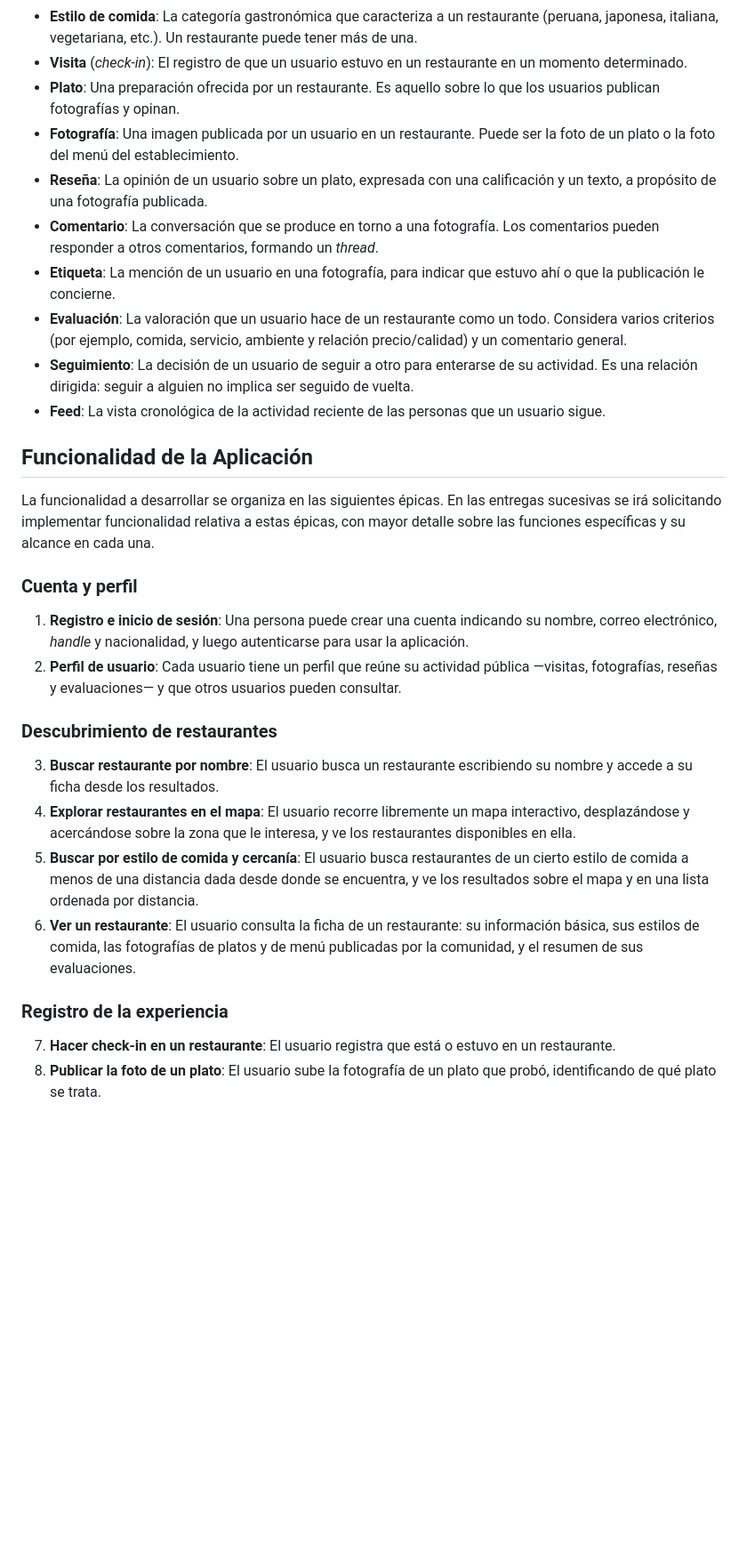
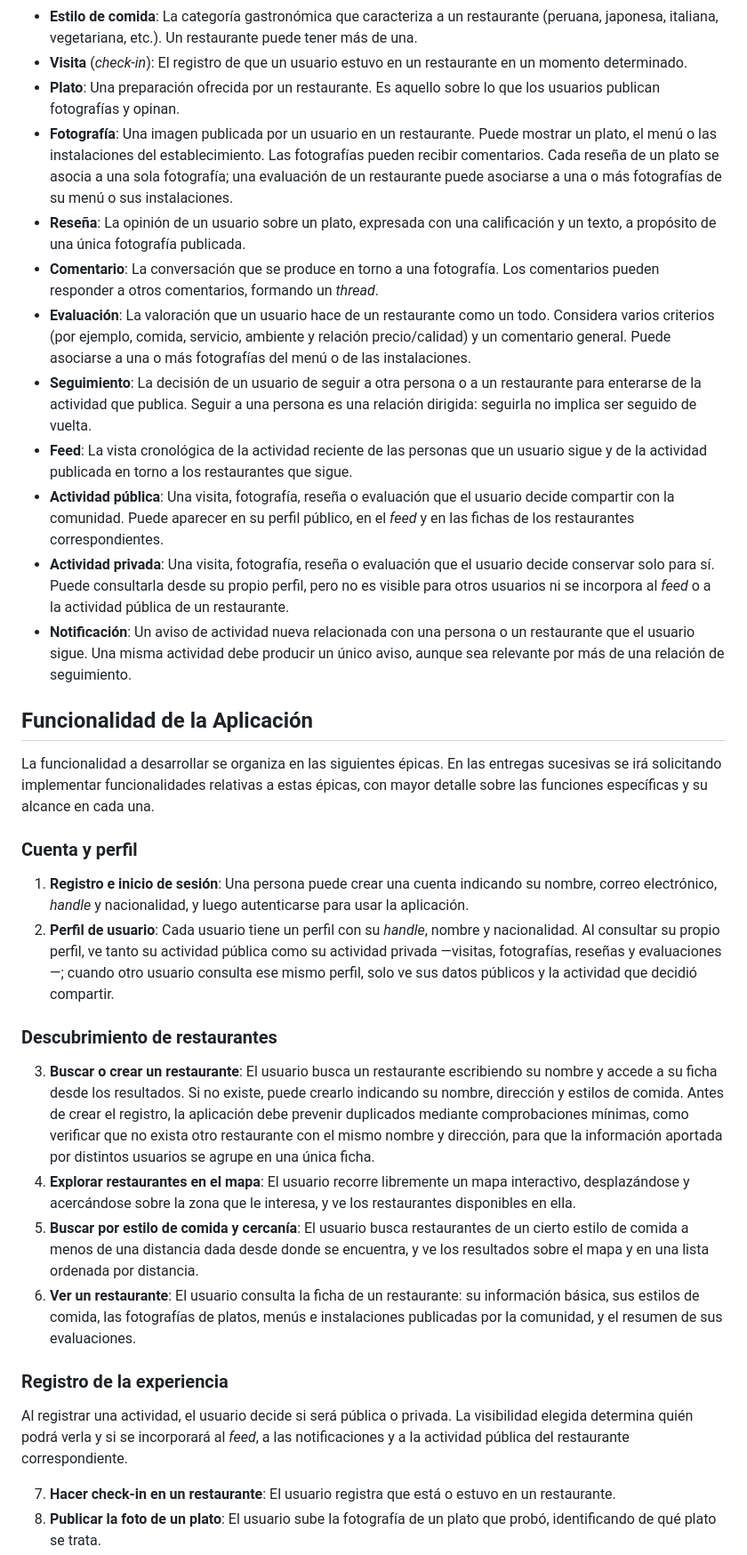
Before and after one commit to ICC4203-202620/project-base, a Markdown page: README.md, the part around one of its changes. Shown at 89% size. GitHub-like rendering; blank space fills up the shorter version.

```diff
--- a/README.md
+++ b/README.md
@@ -21,31 +21,35 @@ Para entender la funcionalidad descrita más adelante, conviene fijar el signifi
 * **Estilo de comida**: La categoría gastronómica que caracteriza a un restaurante (peruana, japonesa, italiana, vegetariana, etc.). Un restaurante puede tener más de una.
 * **Visita** (_check-in_): El registro de que un usuario estuvo en un restaurante en un momento determinado.
 * **Plato**: Una preparación ofrecida por un restaurante. Es aquello sobre lo que los usuarios publican fotografías y opinan.
-* **Fotografía**: Una imagen publicada por un usuario en un restaurante. Puede ser la foto de un plato o la foto del menú del establecimiento.
-* **Reseña**: La opinión de un usuario sobre un plato, expresada con una calificación y un texto, a propósito de una fotografía publicada.
+* **Fotografía**: Una imagen publicada por un usuario en un restaurante. Puede mostrar un plato, el menú o las instalaciones del establecimiento. Las fotografías pueden recibir comentarios. Cada reseña de un plato se asocia a una sola fotografía; una evaluación de un restaurante puede asociarse a una o más fotografías de su menú o sus instalaciones.
+* **Reseña**: La opinión de un usuario sobre un plato, expresada con una calificación y un texto, a propósito de una única fotografía publicada.
 * **Comentario**: La conversación que se produce en torno a una fotografía. Los comentarios pueden responder a otros comentarios, formando un _thread_.
-* **Etiqueta**: La mención de un usuario en una fotografía, para indicar que estuvo ahí o que la publicación le concierne.
-* **Evaluación**: La valoración que un usuario hace de un restaurante como un todo. Considera varios criterios (por ejemplo, comida, servicio, ambiente y relación precio/calidad) y un comentario general.
-* **Seguimiento**: La decisión de un usuario de seguir a otro para enterarse de su actividad. Es una relación dirigida: seguir a alguien no implica ser seguido de vuelta.
-* **Feed**: La vista cronológica de la actividad reciente de las personas que un usuario sigue.
+* **Evaluación**: La valoración que un usuario hace de un restaurante como un todo. Considera varios criterios (por ejemplo, comida, servicio, ambiente y relación precio/calidad) y un comentario general. Puede asociarse a una o más fotografías del menú o de las instalaciones.
+* **Seguimiento**: La decisión de un usuario de seguir a otra persona o a un restaurante para enterarse de la actividad que publica. Seguir a una persona es una relación dirigida: seguirla no implica ser seguido de vuelta.
+* **Feed**: La vista cronológica de la actividad reciente de las personas que un usuario sigue y de la actividad publicada en torno a los restaurantes que sigue.
+* **Actividad pública**: Una visita, fotografía, reseña o evaluación que el usuario decide compartir con la comunidad. Puede aparecer en su perfil público, en el _feed_ y en las fichas de los restaurantes correspondientes.
+* **Actividad privada**: Una visita, fotografía, reseña o evaluación que el usuario decide conservar solo para sí. Puede consultarla desde su propio perfil, pero no es visible para otros usuarios ni se incorpora al _feed_ o a la actividad pública de un restaurante.
+* **Notificación**: Un aviso de actividad nueva relacionada con una persona o un restaurante que el usuario sigue. Una misma actividad debe producir un único aviso, aunque sea relevante por más de una relación de seguimiento.
 
 ## Funcionalidad de la Aplicación
 
-La funcionalidad a desarrollar se organiza en las siguientes épicas. En las entregas sucesivas se irá solicitando implementar funcionalidad relativa a estas épicas, con mayor detalle sobre las funciones específicas y su alcance en cada una.
+La funcionalidad a desarrollar se organiza en las siguientes épicas. En las entregas sucesivas se irá solicitando implementar funcionalidades relativas a estas épicas, con mayor detalle sobre las funciones específicas y su alcance en cada una.
 
 ### Cuenta y perfil
 
 1. **Registro e inicio de sesión**: Una persona puede crear una cuenta indicando su nombre, correo electrónico, _handle_ y nacionalidad, y luego autenticarse para usar la aplicación.
-2. **Perfil de usuario**: Cada usuario tiene un perfil que reúne su actividad pública —visitas, fotografías, reseñas y evaluaciones— y que otros usuarios pueden consultar.
+2. **Perfil de usuario**: Cada usuario tiene un perfil con su _handle_, nombre y nacionalidad. Al consultar su propio perfil, ve tanto su actividad pública como su actividad privada —visitas, fotografías, reseñas y evaluaciones—; cuando otro usuario consulta ese mismo perfil, solo ve sus datos públicos y la actividad que decidió compartir.
 
 ### Descubrimiento de restaurantes
 
-3. **Buscar restaurante por nombre**: El usuario busca un restaurante escribiendo su nombre y accede a su ficha desde los resultados.
+3. **Buscar o crear un restaurante**: El usuario busca un restaurante escribiendo su nombre y accede a su ficha desde los resultados. Si no existe, puede crearlo indicando su nombre, dirección y estilos de comida. Antes de crear el registro, la aplicación debe prevenir duplicados mediante comprobaciones mínimas, como verificar que no exista otro restaurante con el mismo nombre y dirección, para que la información aportada por distintos usuarios se agrupe en una única ficha.
 4. **Explorar restaurantes en el mapa**: El usuario recorre libremente un mapa interactivo, desplazándose y acercándose sobre la zona que le interesa, y ve los restaurantes disponibles en ella.
 5. **Buscar por estilo de comida y cercanía**: El usuario busca restaurantes de un cierto estilo de comida a menos de una distancia dada desde donde se encuentra, y ve los resultados sobre el mapa y en una lista ordenada por distancia.
-6. **Ver un restaurante**: El usuario consulta la ficha de un restaurante: su información básica, sus estilos de comida, las fotografías de platos y de menú publicadas por la comunidad, y el resumen de sus evaluaciones.
+6. **Ver un restaurante**: El usuario consulta la ficha de un restaurante: su información básica, sus estilos de comida, las fotografías de platos, menús e instalaciones publicadas por la comunidad, y el resumen de sus evaluaciones.
 
 ### Registro de la experiencia
 
+Al registrar una actividad, el usuario decide si será pública o privada. La visibilidad elegida determina quién podrá verla y si se incorporará al _feed_, a las notificaciones y a la actividad pública del restaurante correspondiente.
+
 7. **Hacer check-in en un restaurante**: El usuario registra que está o estuvo en un restaurante.
 8. **Publicar la foto de un plato**: El usuario sube la fotografía de un plato que probó, identificando de qué plato se trata.
```
Also changed, not shown: other parts of README.md (+15 -17 lines), docs/entrega1.md (+5 -5 lines).
